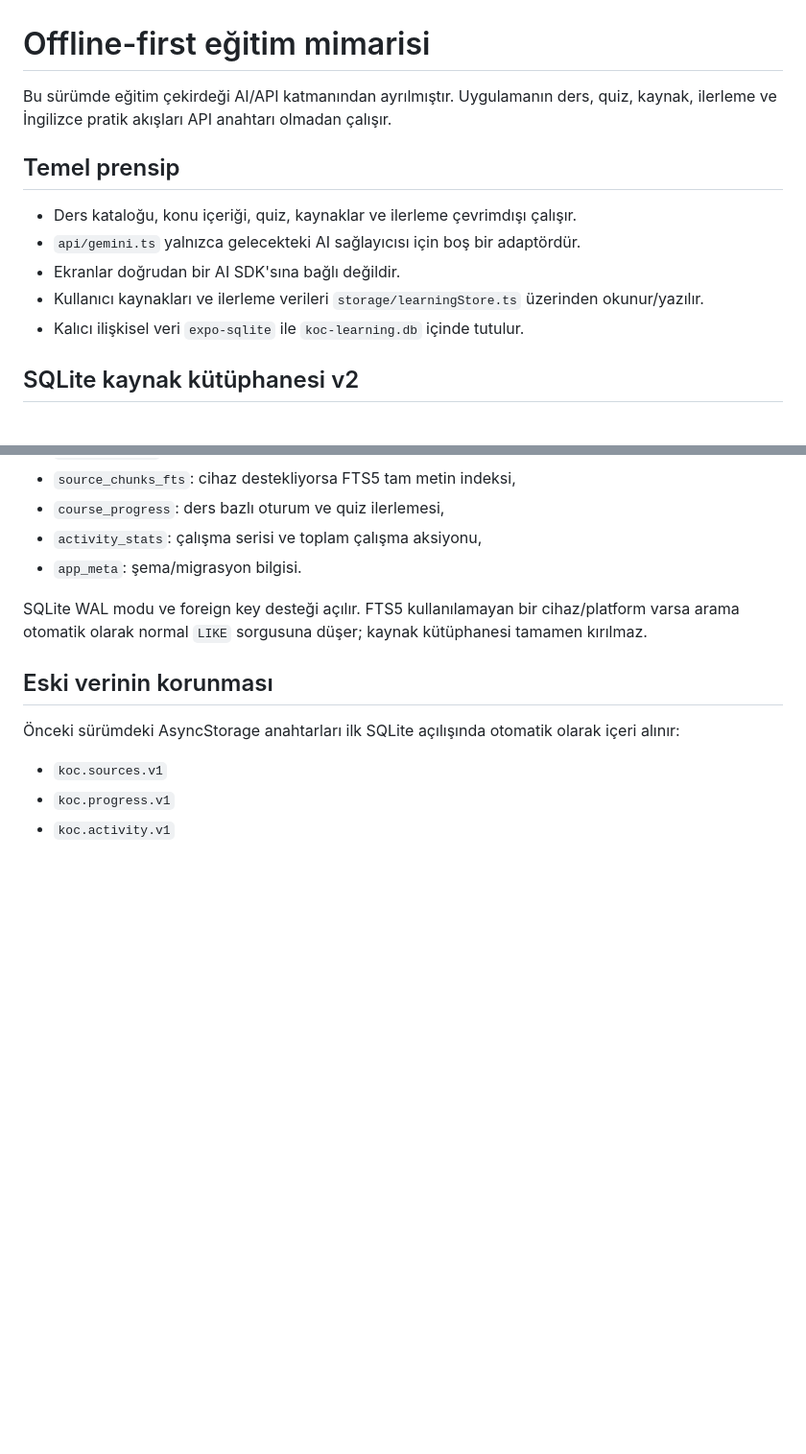
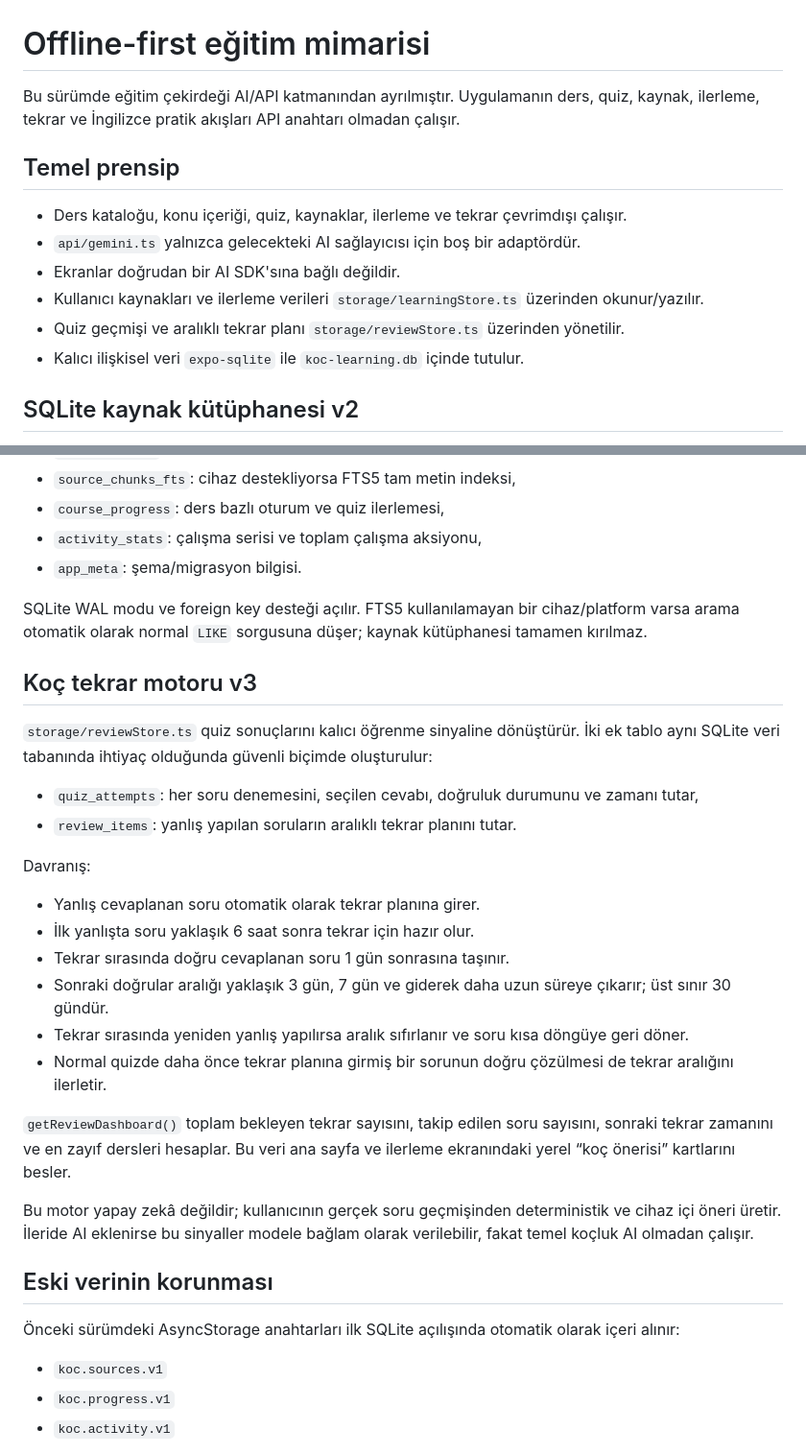
Before and after one commit to cebrailbagatarhan/koc, a Markdown page: docs/OFFLINE_ARCHITECTURE.md, 2 parts joined by grey strips. Shown at 96% size. GitHub-like rendering; blank space fills up the shorter version.

Commit message:
Document spaced review and coaching engine v3

```diff
--- a/docs/OFFLINE_ARCHITECTURE.md
+++ b/docs/OFFLINE_ARCHITECTURE.md
@@ -1,13 +1,14 @@
 # Offline-first eğitim mimarisi
 
-Bu sürümde eğitim çekirdeği AI/API katmanından ayrılmıştır. Uygulamanın ders, quiz, kaynak, ilerleme ve İngilizce pratik akışları API anahtarı olmadan çalışır.
+Bu sürümde eğitim çekirdeği AI/API katmanından ayrılmıştır. Uygulamanın ders, quiz, kaynak, ilerleme, tekrar ve İngilizce pratik akışları API anahtarı olmadan çalışır.
 
 ## Temel prensip
 
-- Ders kataloğu, konu içeriği, quiz, kaynaklar ve ilerleme çevrimdışı çalışır.
+- Ders kataloğu, konu içeriği, quiz, kaynaklar, ilerleme ve tekrar çevrimdışı çalışır.
 - `api/gemini.ts` yalnızca gelecekteki AI sağlayıcısı için boş bir adaptördür.
 - Ekranlar doğrudan bir AI SDK'sına bağlı değildir.
 - Kullanıcı kaynakları ve ilerleme verileri `storage/learningStore.ts` üzerinden okunur/yazılır.
+- Quiz geçmişi ve aralıklı tekrar planı `storage/reviewStore.ts` üzerinden yönetilir.
 - Kalıcı ilişkisel veri `expo-sqlite` ile `koc-learning.db` içinde tutulur.
 
 ## SQLite kaynak kütüphanesi v2
@@ -22,6 +23,26 @@ Bu sürümde eğitim çekirdeği AI/API katmanından ayrılmıştır. Uygulaman
 - `app_meta`: şema/migrasyon bilgisi.
 
 SQLite WAL modu ve foreign key desteği açılır. FTS5 kullanılamayan bir cihaz/platform varsa arama otomatik olarak normal `LIKE` sorgusuna düşer; kaynak kütüphanesi tamamen kırılmaz.
+
+## Koç tekrar motoru v3
+
+`storage/reviewStore.ts` quiz sonuçlarını kalıcı öğrenme sinyaline dönüştürür. İki ek tablo aynı SQLite veri tabanında ihtiyaç olduğunda güvenli biçimde oluşturulur:
+
+- `quiz_attempts`: her soru denemesini, seçilen cevabı, doğruluk durumunu ve zamanı tutar,
+- `review_items`: yanlış yapılan soruların aralıklı tekrar planını tutar.
+
+Davranış:
+
+- Yanlış cevaplanan soru otomatik olarak tekrar planına girer.
+- İlk yanlışta soru yaklaşık 6 saat sonra tekrar için hazır olur.
+- Tekrar sırasında doğru cevaplanan soru 1 gün sonrasına taşınır.
+- Sonraki doğrular aralığı yaklaşık 3 gün, 7 gün ve giderek daha uzun süreye çıkarır; üst sınır 30 gündür.
+- Tekrar sırasında yeniden yanlış yapılırsa aralık sıfırlanır ve soru kısa döngüye geri döner.
+- Normal quizde daha önce tekrar planına girmiş bir sorunun doğru çözülmesi de tekrar aralığını ilerletir.
+
+`getReviewDashboard()` toplam bekleyen tekrar sayısını, takip edilen soru sayısını, sonraki tekrar zamanını ve en zayıf dersleri hesaplar. Bu veri ana sayfa ve ilerleme ekranındaki yerel “koç önerisi” kartlarını besler.
+
+Bu motor yapay zekâ değildir; kullanıcının gerçek soru geçmişinden deterministik ve cihaz içi öneri üretir. İleride AI eklenirse bu sinyaller modele bağlam olarak verilebilir, fakat temel koçluk AI olmadan çalışır.
 
 ## Eski verinin korunması
 
```
Also changed, not shown: other parts of docs/OFFLINE_ARCHITECTURE.md (+7 -4 lines).
